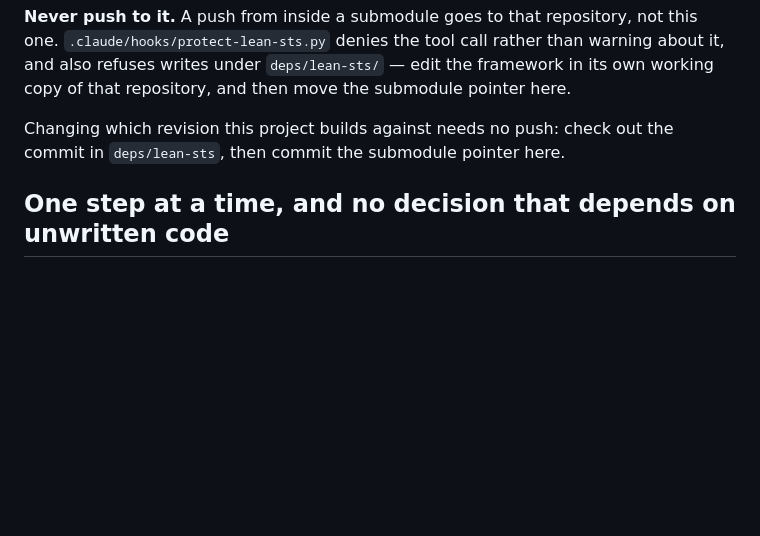
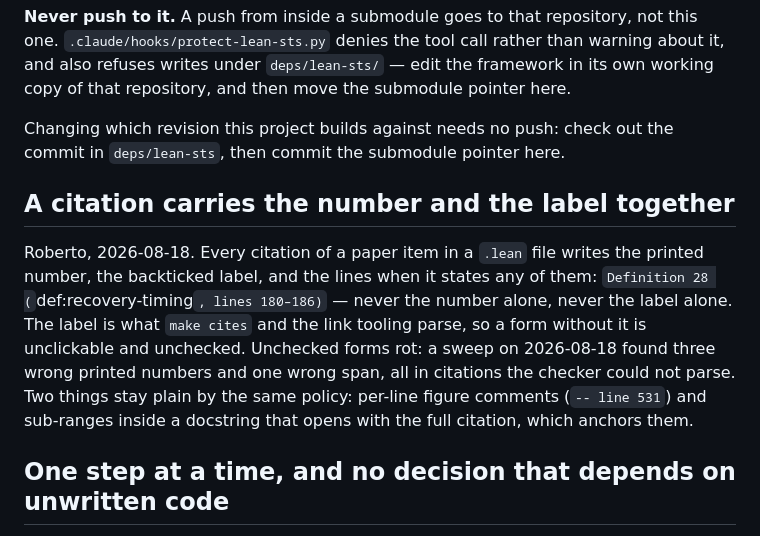
Before and after one commit to saltiniroberto/decoupled-consensus-lean, a Markdown page: CLAUDE.md, the part around the change. Rendered like a GitHub page; blank space fills up the shorter version.

Commit message:
CLAUDE.md: a citation carries the number and the label together
The 2026-08-18 rule from Roberto, with the sweep's finding as its
reason: forms the checker cannot parse are unchecked, and the sweep
found three wrong printed numbers and one wrong span in exactly those
forms. The two anchored exceptions (per-line figure comments, sub-ranges
inside a fully-cited docstring) are restated so the rule has its edges.

Co-Authored-By: Claude Fable 5 <noreply@anthropic.com>

```diff
--- a/CLAUDE.md
+++ b/CLAUDE.md
@@ -50,6 +50,17 @@ repository, and then move the submodule pointer here.
 
 Changing which revision this project builds against needs no push: check out the commit in
 `deps/lean-sts`, then commit the submodule pointer here.
+
+## A citation carries the number and the label together
+
+Roberto, 2026-08-18. Every citation of a paper item in a `.lean` file writes the printed
+number, the backticked label, and the lines when it states any of them: `Definition 28
+(`def:recovery-timing`, lines 180–186)` — never the number alone, never the label alone.
+The label is what `make cites` and the link tooling parse, so a form without it is
+unclickable and unchecked. Unchecked forms rot: a sweep on 2026-08-18 found three wrong
+printed numbers and one wrong span, all in citations the checker could not parse. Two things stay plain by the same policy:
+per-line figure comments (`-- line 531`) and sub-ranges inside a docstring that opens
+with the full citation, which anchors them.
 
 ## One step at a time, and no decision that depends on unwritten code
 
```
